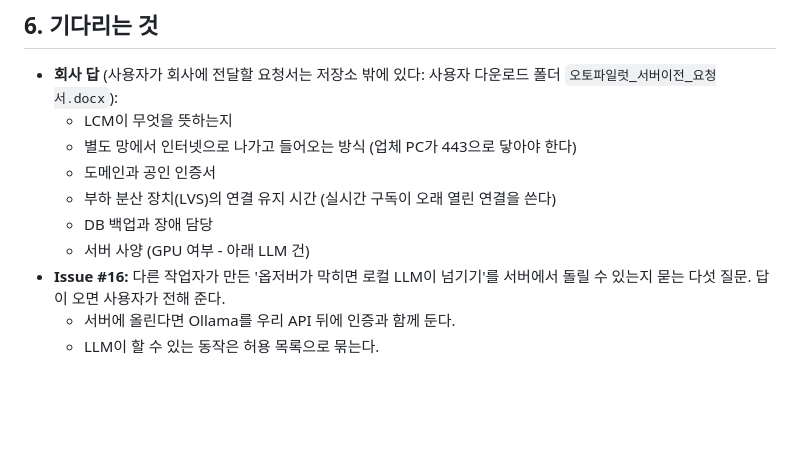
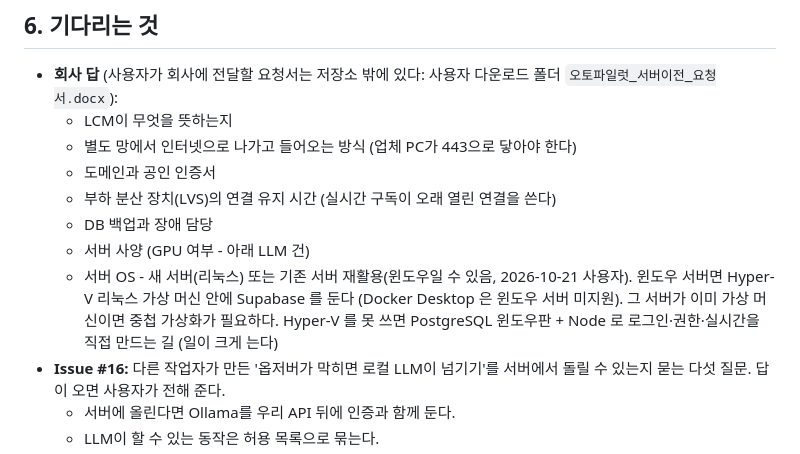
Before and after one commit to TE-JA-VA/RPA, a Markdown page: docs/server-move-handoff.md, the part around the change. Drawn GitHub-style; blank space fills up the shorter version.

```diff
--- a/docs/server-move-handoff.md
+++ b/docs/server-move-handoff.md
@@ -87,6 +87,7 @@
   - 부하 분산 장치(LVS)의 연결 유지 시간 (실시간 구독이 오래 열린 연결을 쓴다)
   - DB 백업과 장애 담당
   - 서버 사양 (GPU 여부 - 아래 LLM 건)
+  - 서버 OS - 새 서버(리눅스) 또는 기존 서버 재활용(윈도우일 수 있음, 2026-10-21 사용자). 윈도우 서버면 Hyper-V 리눅스 가상 머신 안에 Supabase 를 둔다 (Docker Desktop 은 윈도우 서버 미지원). 그 서버가 이미 가상 머신이면 중첩 가상화가 필요하다. Hyper-V 를 못 쓰면 PostgreSQL 윈도우판 + Node 로 로그인·권한·실시간을 직접 만드는 길 (일이 크게 는다)
 - **Issue #16:** 다른 작업자가 만든 '옵저버가 막히면 로컬 LLM이 넘기기'를 서버에서 돌릴 수 있는지 묻는 다섯 질문. 답이 오면 사용자가 전해 준다.
   - 서버에 올린다면 Ollama를 우리 API 뒤에 인증과 함께 둔다.
   - LLM이 할 수 있는 동작은 허용 목록으로 묶는다.
```
Also changed, not shown: docs/server-move-stage1.md (+20 -0 lines).
